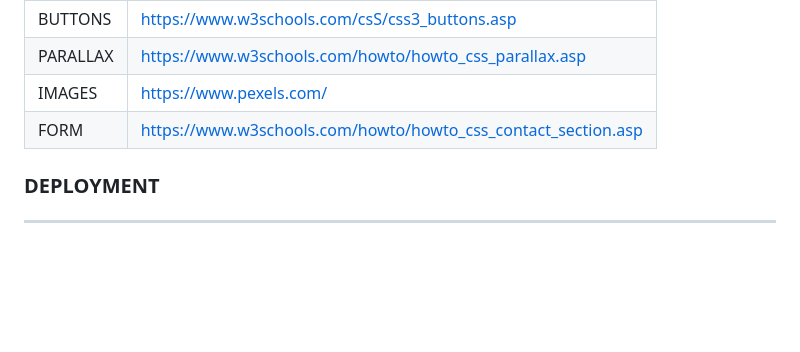
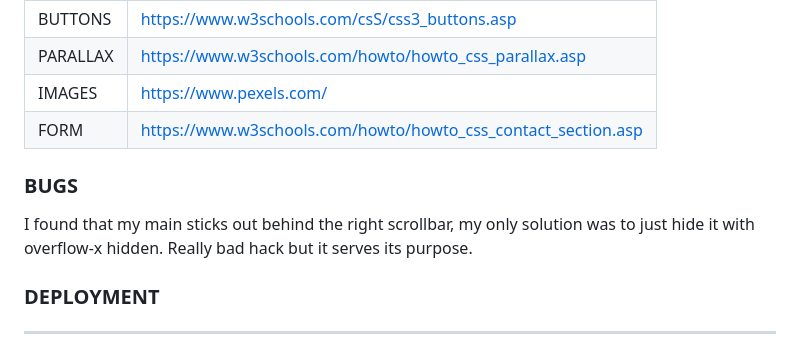
Before and after one commit to zakenaio/ci2023dfs-p1-site-main, a Markdown page: README.md, the part around the change printed below. GitHub-like rendering; blank space fills up the shorter version.

```diff
--- a/README.md
+++ b/README.md
@@ -36,6 +40,9 @@ All the images are from  [Pexels](https://www.pexels.com)
 | IMAGES | https://www.pexels.com/ |
 | FORM | <https://www.w3schools.com/howto/howto_css_contact_section.asp> |
 
+### BUGS
+I found that my main sticks out behind the right scrollbar, my only solution was to just hide it with overflow-x hidden. Really bad hack but it serves its purpose.
+
 ### DEPLOYMENT
 --------------------------------------------------------------------------------
 The site was deployed to GitHub pages.
```
Also changed, not shown: other parts of README.md (+4 -0 lines), assets/images/lighthouse.png (added), assets/images/reponsive.png (renamed from assets/images/reponsive.png.png).
